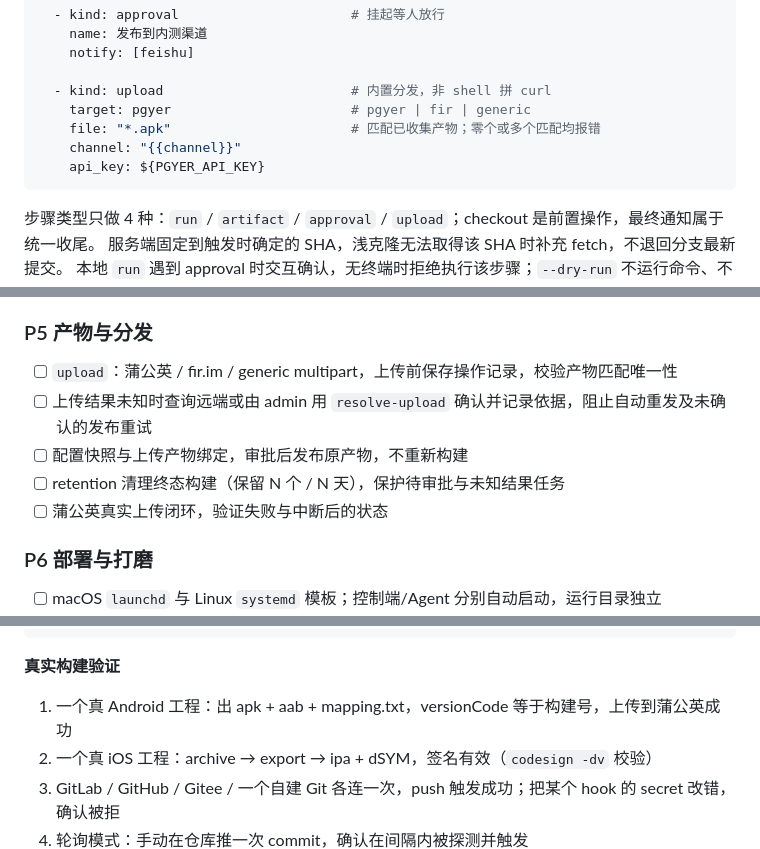
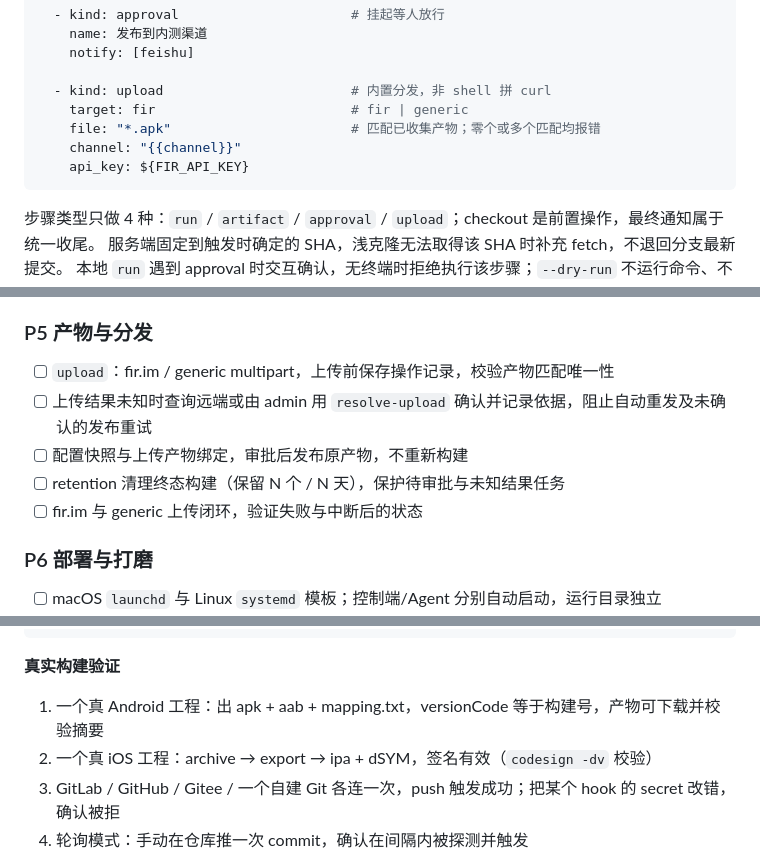
Before and after one commit to aiShuiJiaoDeXioShou/mybuilds, a Markdown page: docs/plans/PLAN.md, 3 parts joined by grey strips. Drawn GitHub-style.

Commit message:
doc(all): 移除蒲公英分发规划与验收项

````diff
--- a/docs/plans/PLAN.md
+++ b/docs/plans/PLAN.md
@@ -280,10 +280,10 @@ steps:
     notify: [feishu]
 
   - kind: upload                        # 内置分发，非 shell 拼 curl
-    target: pgyer                       # pgyer | fir | generic
+    target: fir                         # fir | generic
     file: "*.apk"                       # 匹配已收集产物；零个或多个匹配均报错
     channel: "{{channel}}"
-    api_key: ${PGYER_API_KEY}
+    api_key: ${FIR_API_KEY}
 ```
 
 步骤类型只做 4 种：`run` / `artifact` / `approval` / `upload`；checkout 是前置操作，最终通知属于统一收尾。
@@ -501,11 +501,11 @@ mybuilds version
 
 ### P5 产物与分发
 
-- [ ] `upload`：蒲公英 / fir.im / generic multipart，上传前保存操作记录，校验产物匹配唯一性
+- [ ] `upload`：fir.im / generic multipart，上传前保存操作记录，校验产物匹配唯一性
 - [ ] 上传结果未知时查询远端或由 admin 用 `resolve-upload` 确认并记录依据，阻止自动重发及未确认的发布重试
 - [ ] 配置快照与上传产物绑定，审批后发布原产物，不重新构建
 - [ ] retention 清理终态构建（保留 N 个 / N 天），保护待审批与未知结果任务
-- [ ] 蒲公英真实上传闭环，验证失败与中断后的状态
+- [ ] fir.im 与 generic 上传闭环，验证失败与中断后的状态
 
 ### P6 部署与打磨
 
@@ -552,7 +552,7 @@ mybuilds approve <id> && mybuilds build show <id>   # 继续并成功
 
 **真实构建验证**
 
-1. 一个真 Android 工程：出 apk + aab + mapping.txt，versionCode 等于构建号，上传到蒲公英成功
+1. 一个真 Android 工程：出 apk + aab + mapping.txt，versionCode 等于构建号，产物可下载并校验摘要
 2. 一个真 iOS 工程：archive → export → ipa + dSYM，签名有效（`codesign -dv` 校验）
 3. GitLab / GitHub / Gitee / 一个自建 Git 各连一次，push 触发成功；把某个 hook 的 secret 改错，确认被拒
 4. 轮询模式：手动在仓库推一次 commit，确认在间隔内被探测并触发
````
Also changed, not shown: README.md (+1 -0 lines), docs/plans/SPECKIT_ROADMAP.md (+1 -1 lines).
